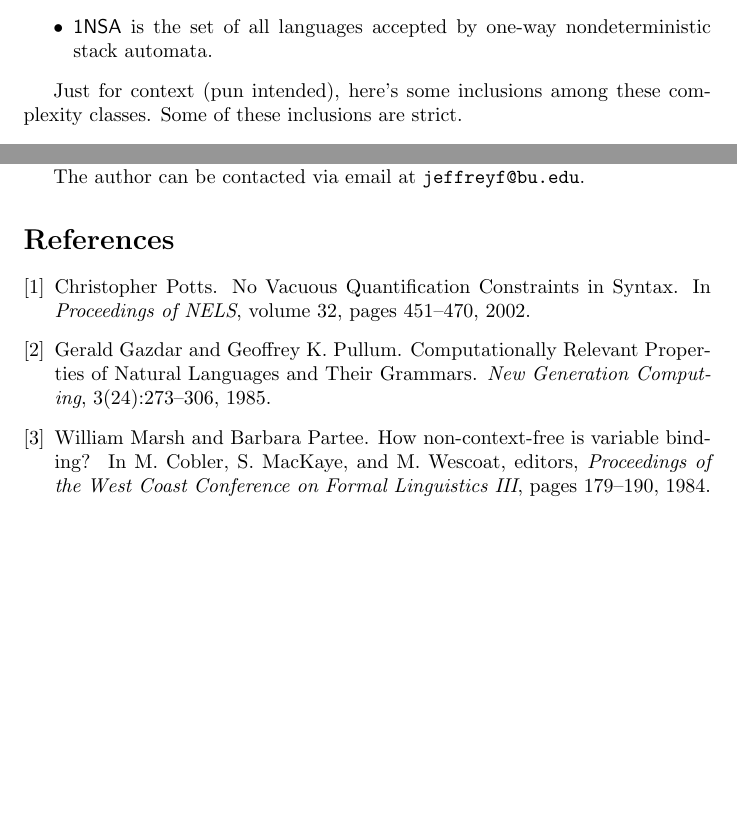
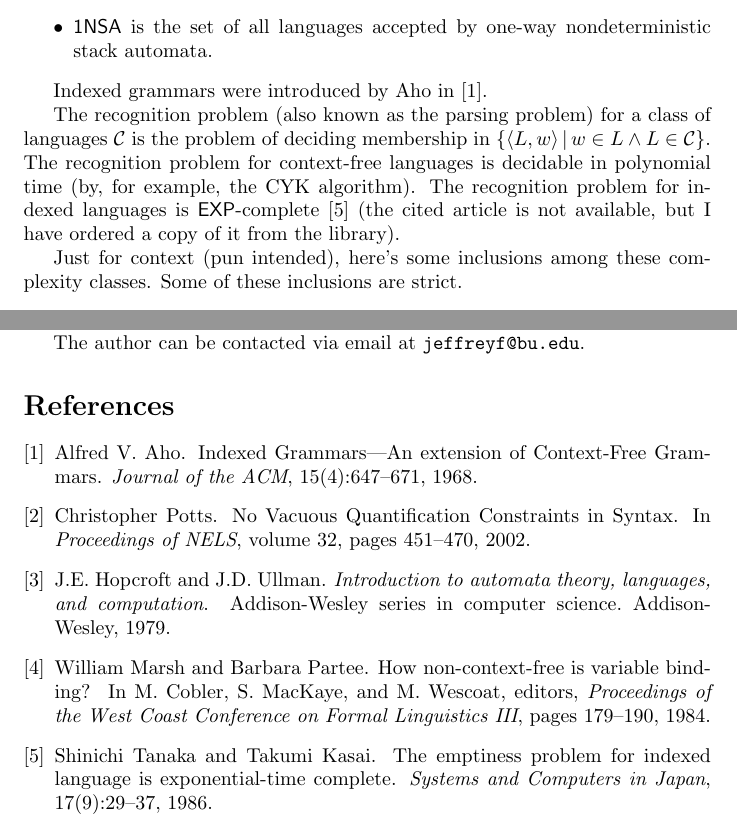
Before and after one commit to jfinkels/parseable, a LaTeX document (parseable.tex, which reads bibliography.bib): two parts of pages 3 and 5 of 5, joined at a grey line, cut so that both start at the same text, the shorter picture padded with empty space. Compiled offline with pdfLaTeX.

Commit message:
Clarified the complexity of the parsing problem for languages in these complexity classes.

```diff
--- a/bibliography.bib
+++ b/bibliography.bib
@@ -41,3 +41,20 @@
  year={1985},
  pages={273--306}
 }
+
+@article{aho,
+ title={{Indexed Grammars---An extension of Context-Free Grammars}},
+ volume={15},
+ number={4},
+ journal={{Journal of the ACM}},
+ author={Aho, Alfred V.},
+ year={1968},
+ pages={647--671}
+}
+
+@article{tk86,
+ author = {Tanaka, Shinichi and Kasai, Takumi},
+ title = {The emptiness problem for indexed language is exponential-time complete},
+ journal = {{Systems and Computers in Japan}},
+ volume = {17},
+ number = {9},
--- a/parseable.tex
+++ b/parseable.tex
@@ -54,6 +54,7 @@
   To view a copy of this license, visit \mbox{\url{http://creativecommons.org/licenses/by-sa/3.0/}}}
 
 \newcommand{\email}[1]{\href{mailto:#1}{\nolinkurl{#1}}} % formatting emails
+\newcommand{\pair}[2]{\langle#1,#2\rangle} % pairing function
 \newcommand{\lb}{\left\{} % left curly brace for set notation
 \newcommand{\rb}{\right\}} % right curly brace for set notation
 \newcommand{\st}{\,\middle|\,} % ``such that'' pipe, for use in set definitions
@@ -177,6 +178,12 @@ Let us define some complexity classes in order to help classify the complexity o
   \item $\NSA$ is the set of all languages accepted by one-way nondeterministic stack automata.
   \end{itemize}
 \end{definition}
+Indexed grammars were introduced by Aho in \cite{aho}.
+
+The recognition problem (also known as the parsing problem) for a class of languages $\mathcal{C}$ is the problem of deciding membership in $\lb\pair{L}{w}\st w\in L \land L\in\mathcal{C} \rb$.
+% source: Wikipedia article on CYK algorithm
+The recognition problem for context-free languages is decidable in polynomial time (by, for example, the CYK algorithm).
+The recognition problem for indexed languages is \EXP-complete \cite{tk86} (the cited article is not available, but I have ordered a copy of it from the library).
 
 Just for context (pun intended), here's some inclusions among these complexity classes.
 Some of these inclusions are strict.
```
Also changed, not shown: bibliography.bib (7 more changed lines), parseable.tex (5 more changed lines).
